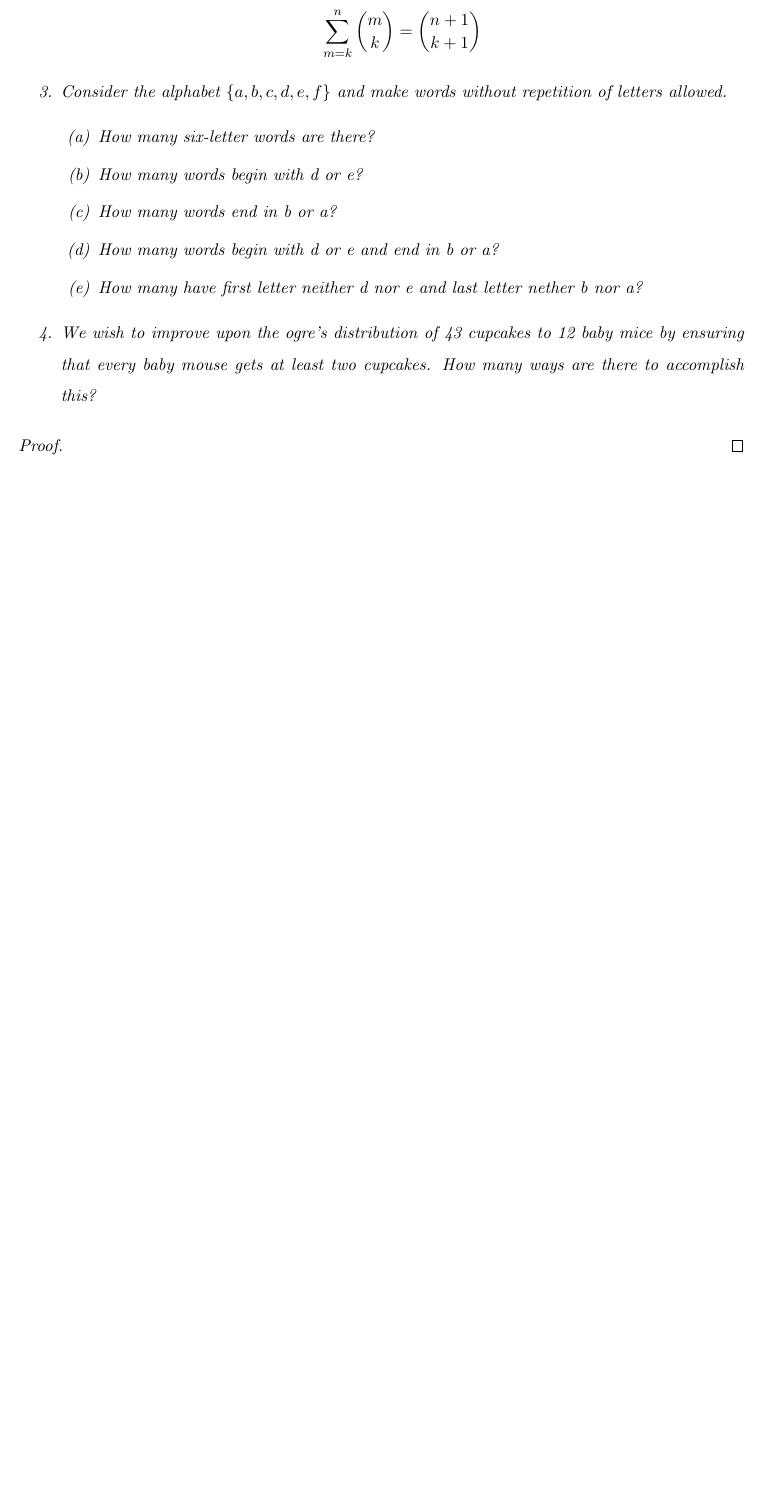
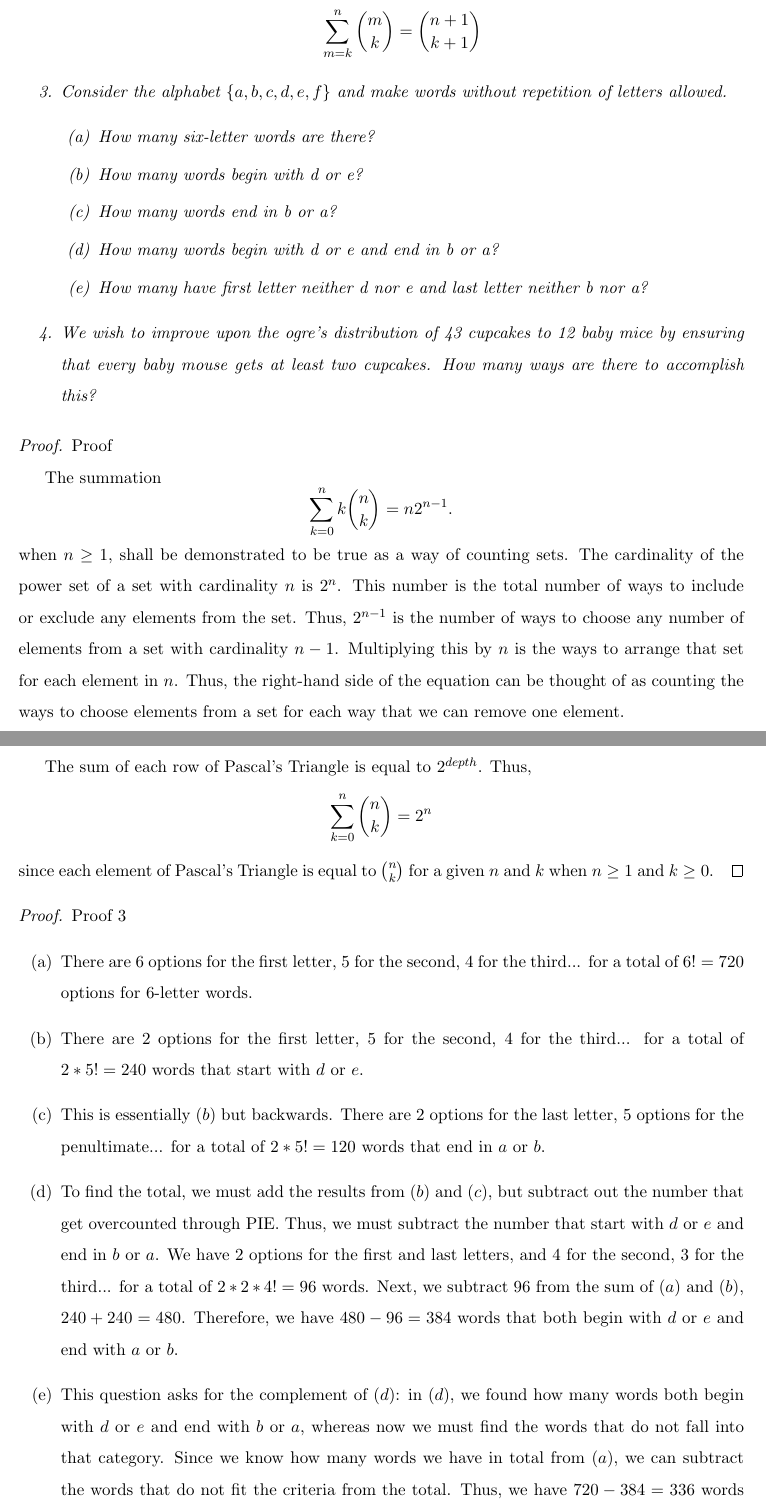
Before and after one commit to LafeWessel/MATH_212_Portfolio, a LaTeX document (m212-portfolio.tex): part of page 7 of 8 before the commit and two parts of pages 7 and 8 of 9 after it, the two joined at a grey line, cut so that both start at the same text, the shorter picture padded with empty space. Compiled offline with pdfLaTeX.

Commit message:
Partial completion of Conjecture III

```diff
--- a/m212-portfolio.tex
+++ b/m212-portfolio.tex
@@ -7,6 +7,7 @@
 \usepackage{graphicx}				% For handling graphics
 \usepackage[colorinlistoftodos]{todonotes}	% For the fancy "todo" stuff
 \usepackage{hyperref}				% For clickable links in the final PDF
+\usepackage{enumitem}
 %\usepackage{titling}				% To take less space at the top of the page with the title
 %\setlength{\droptitle}{-2cm}
 %\pretitle{\Large\scshape}%{\begin{flushright}\Large\scshape}
@@ -245,13 +246,37 @@ For the following example, choose two of the four problems to do. Exactly one of
             \item How many words begin with \textit{d} or \textit{e}?
             \item How many words end in \textit{b} or \textit{a}?
             \item How many words begin with \textit{d} or \textit{e} and end in \textit{b} or \textit{a}?
-            \item How many have first letter neither \textit{d} nor \textit{e} and last letter nether \textit{b} nor \textit{a}?
+            \item How many have first letter neither \textit{d} nor \textit{e} and last letter neither \textit{b} nor \textit{a}?
         \end{enumerate}
     \item We wish to improve upon the ogre's distribution of 43 cupcakes to 12 baby mice by ensuring that every baby mouse gets at least \textit{two} cupcakes. How many ways are there to accomplish this?
 \end{enumerate}
 
 \end{example}
 \begin{proof}
+Proof
+
+The summation
+    \[
+        \sum\limits_{k=0}^n k \binom{n}{k} = n 2^{n-1}.
+    \]
+when $n\ge 1$, shall be demonstrated to be true as a way of counting sets. The cardinality of the power set of a set with cardinality $n$ is $2^n$. This number is the total number of ways to include or exclude any elements from the set. Thus, $2^{n-1}$ is the number of ways to choose any number of elements from a set with cardinality $n-1$. Multiplying this by $n$ is the ways to arrange that set for each element in $n$. Thus, the right-hand side of the equation can be thought of as counting the ways to choose elements from a set for each way that we can remove one element.
+
+The sum of each row of Pascal's Triangle is equal to $2^{depth}$. Thus,
+    \[
+        \sum\limits_{k=0}^n \binom{n}{k} = 2^{n}
+    \]
+since each element of Pascal's Triangle is equal to $\binom{n}{k}$ for a given $n$ and $k$ when $n \ge 1$ and $k \ge 0$.
+\end{proof}
+
+\begin{proof}
+Proof 3
+\begin{enumerate}[label=(\alph*)]
+\item There are 6 options for the first letter, 5 for the second, 4 for the third... for a total of $6! = 720$ options for 6-letter words.
+\item There are 2 options for the first letter, 5 for the second, 4 for the third... for a total of $2*5! = 240$ words that start with $d$ or $e$.
+\item This is essentially $(b)$ but backwards. There are 2 options for the last letter, 5 options for the penultimate... for a total of $2*5!=120$ words that end in $a$ or $b$.
+\item To find the total, we must add the results from $(b)$ and $(c)$, but subtract out the number that get overcounted through PIE. Thus, we must subtract the number that start with $d$ or $e$ and end in $b$ or $a$. We have 2 options for the first and last letters, and 4 for the second, 3 for the third... for a total of $2*2*4! = 96$ words. Next, we subtract $96$ from the sum of $(a)$ and $(b)$, $240 + 240 = 480$. Therefore, we have $480 - 96 = 384$ words that both begin with $d$ or $e$ and end with $a$ or $b$.
+\item This question asks for the complement of $(d)$: in $(d)$, we found how many words both begin with $d$ or $e$ and end with $b$ or $a$, whereas now we must find the words that do not fall into that category. Since we know how many words we have in total from $(a)$, we can subtract the words that do not fit the criteria from the total. Thus, we have $720 - 384 = 336$ words that neither begin with $d$ or $e$ nor end with $a$ or $b$.
+\end{enumerate}
 \end{proof}
 
 \clearpage
```
Also changed, not shown: m212-portfolio.pdf, m212-portfolio.tex (2 more changed lines), 3 other files.
